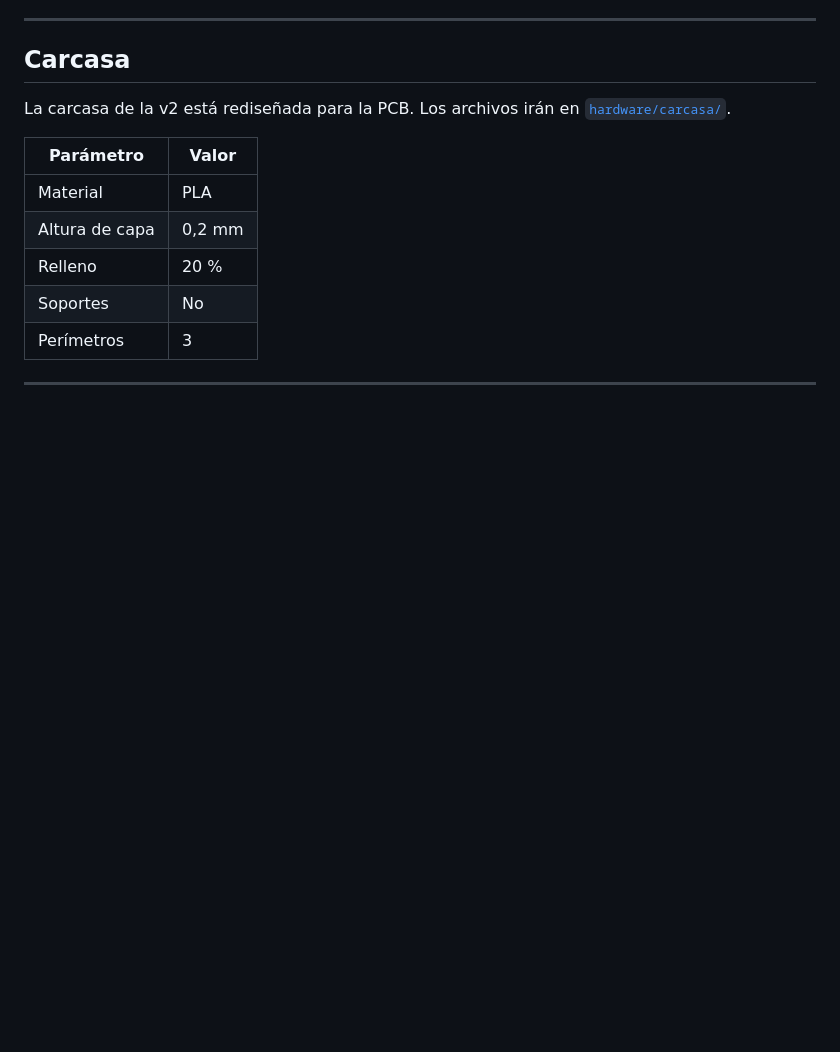
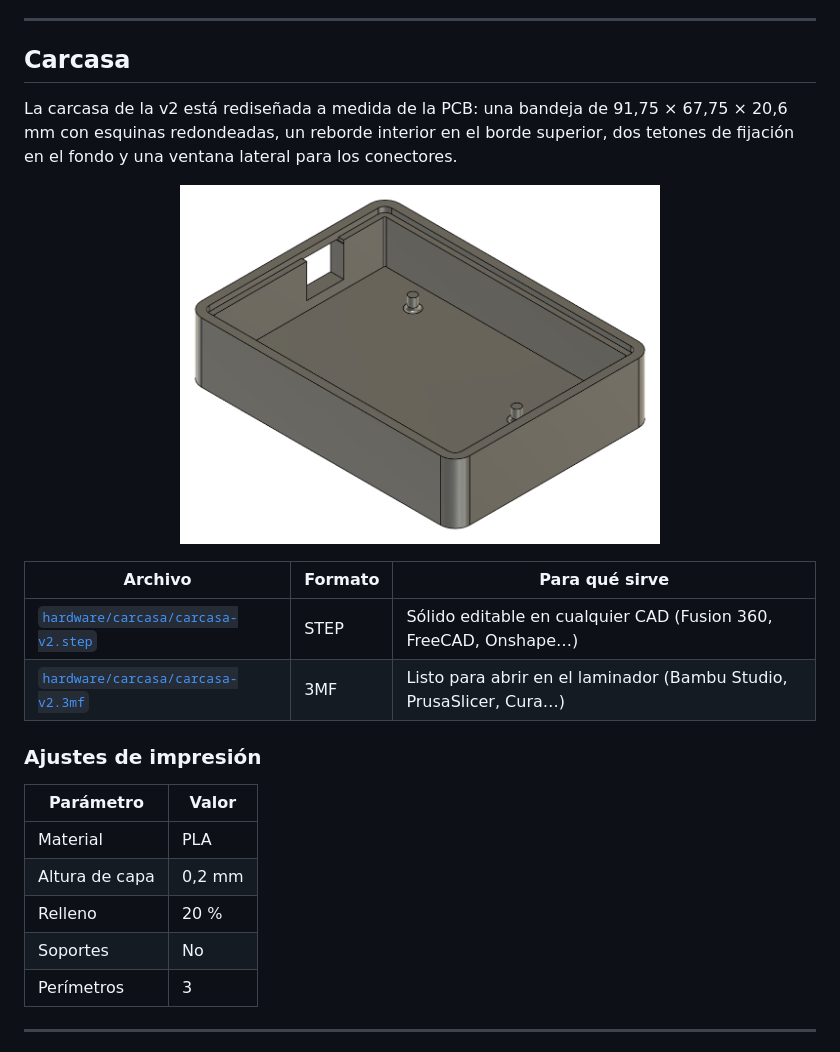
Before and after one commit to zoraizmahmood/Consola-1602-v2, a Markdown page: README.md, the part around one of its changes. Rendered like a GitHub page; pictures changed too: assets/carcasa-v2.png (added); blank space fills up the shorter version.

```diff
--- a/README.md
+++ b/README.md
@@ -137,13 +141,18 @@ Los pines **A4** y **A5** siguen libres para añadir un RTC DS3231.
 
 ## Carcasa
 
-La carcasa de la v2 está rediseñada para la PCB. Los archivos irán en [`hardware/carcasa/`](hardware/carcasa/).
+La carcasa de la v2 está rediseñada a medida de la PCB: una bandeja de 91,75 × 67,75 × 20,6 mm con esquinas redondeadas, un reborde interior en el borde superior, dos tetones de fijación en el fondo y una ventana lateral para los conectores.
 
-<!-- Añade aquí un render de la carcasa:
 <p align="center">
   <img src="assets/carcasa-v2.png" alt="Render de la carcasa v2" width="480">
 </p>
--->
+
+| Archivo | Formato | Para qué sirve |
+|---------|---------|----------------|
+| [`hardware/carcasa/carcasa-v2.step`](hardware/carcasa/carcasa-v2.step) | STEP | Sólido editable en cualquier CAD (Fusion 360, FreeCAD, Onshape…) |
+| [`hardware/carcasa/carcasa-v2.3mf`](hardware/carcasa/carcasa-v2.3mf) | 3MF | Listo para abrir en el laminador (Bambu Studio, PrusaSlicer, Cura…) |
+
+### Ajustes de impresión
 
 | Parámetro          | Valor        |
 |--------------------|--------------|
```
Also changed, not shown: other parts of README.md (+15 -9 lines), hardware/carcasa/README.md (+10 -6 lines), assets/placa-cara-inferior.jpg (added), assets/placa-cara-superior.jpg (added), assets/placa-montada.jpg (added), assets/placas-pcbway.jpg (added), 3 other files.
